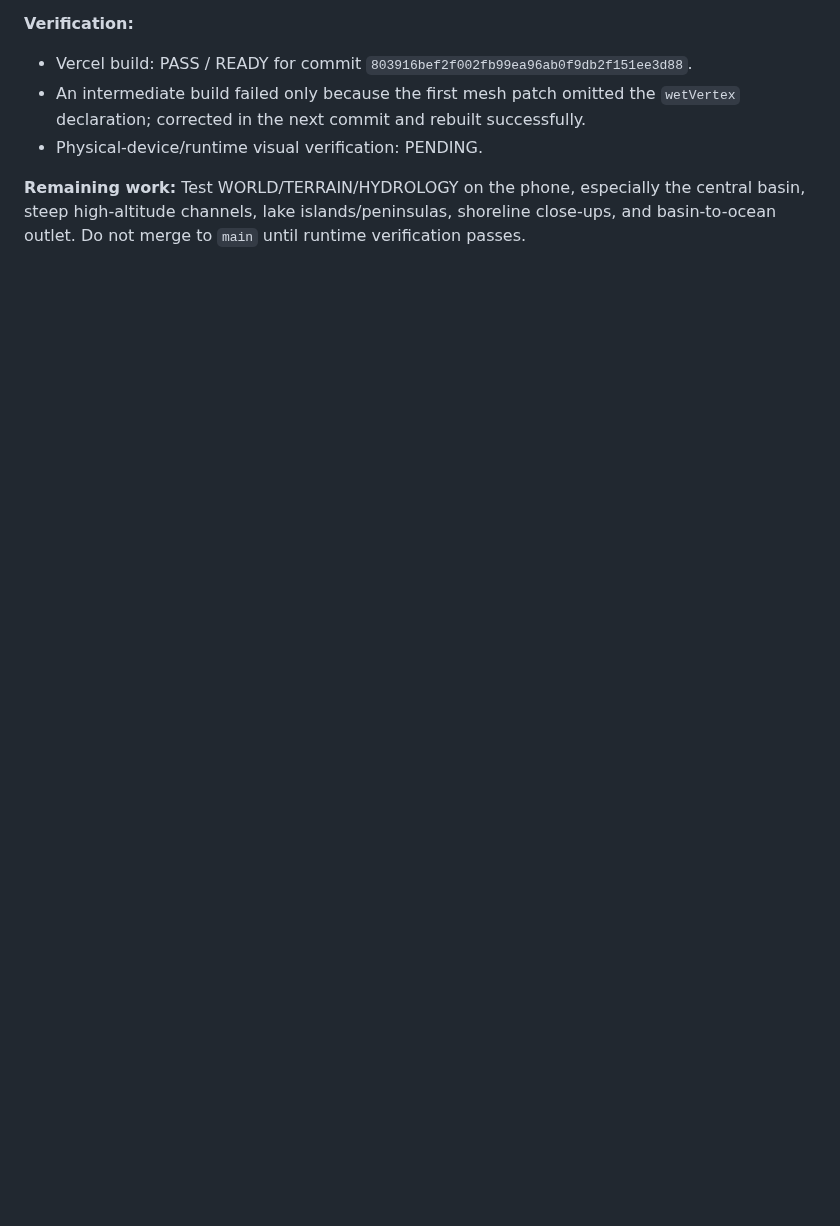
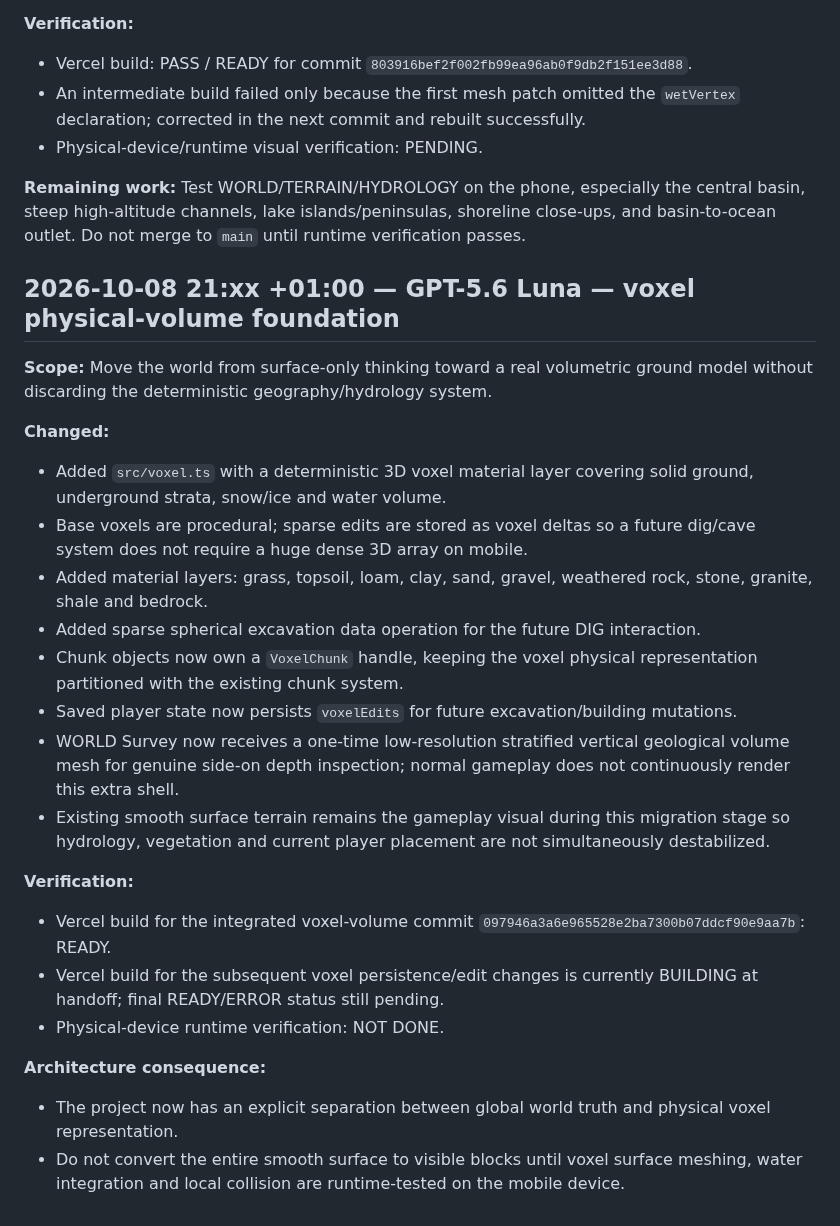
Before and after one commit to Flames1720/my-new-repo, a Markdown page: AGENT_CHANGELOG.md, the part around the change. GitHub-like rendering; blank space fills up the shorter version.

Commit message:
Document voxel physical-volume foundation

```diff
--- a/AGENT_CHANGELOG.md
+++ b/AGENT_CHANGELOG.md
@@ -470,3 +470,27 @@ The previous entry said the final input patch was still building; that build sub
 - Physical-device/runtime visual verification: PENDING.
 
 **Remaining work:** Test WORLD/TERRAIN/HYDROLOGY on the phone, especially the central basin, steep high-altitude channels, lake islands/peninsulas, shoreline close-ups, and basin-to-ocean outlet. Do not merge to `main` until runtime verification passes.
+
+
+## 2026-10-08 21:xx +01:00 — GPT-5.6 Luna — voxel physical-volume foundation
+
+**Scope:** Move the world from surface-only thinking toward a real volumetric ground model without discarding the deterministic geography/hydrology system.
+
+**Changed:**
+- Added `src/voxel.ts` with a deterministic 3D voxel material layer covering solid ground, underground strata, snow/ice and water volume.
+- Base voxels are procedural; sparse edits are stored as voxel deltas so a future dig/cave system does not require a huge dense 3D array on mobile.
+- Added material layers: grass, topsoil, loam, clay, sand, gravel, weathered rock, stone, granite, shale and bedrock.
+- Added sparse spherical excavation data operation for the future DIG interaction.
+- Chunk objects now own a `VoxelChunk` handle, keeping the voxel physical representation partitioned with the existing chunk system.
+- Saved player state now persists `voxelEdits` for future excavation/building mutations.
+- WORLD Survey now receives a one-time low-resolution stratified vertical geological volume mesh for genuine side-on depth inspection; normal gameplay does not continuously render this extra shell.
+- Existing smooth surface terrain remains the gameplay visual during this migration stage so hydrology, vegetation and current player placement are not simultaneously destabilized.
+
+**Verification:**
+- Vercel build for the integrated voxel-volume commit `097946a3a6e965528e2ba7300b07ddcf90e9aa7b`: READY.
+- Vercel build for the subsequent voxel persistence/edit changes is currently BUILDING at handoff; final READY/ERROR status still pending.
+- Physical-device runtime verification: NOT DONE.
+
+**Architecture consequence:**
+- The project now has an explicit separation between global world truth and physical voxel representation.
+- Do not convert the entire smooth surface to visible blocks until voxel surface meshing, water integration and local collision are runtime-tested on the mobile device.
```
